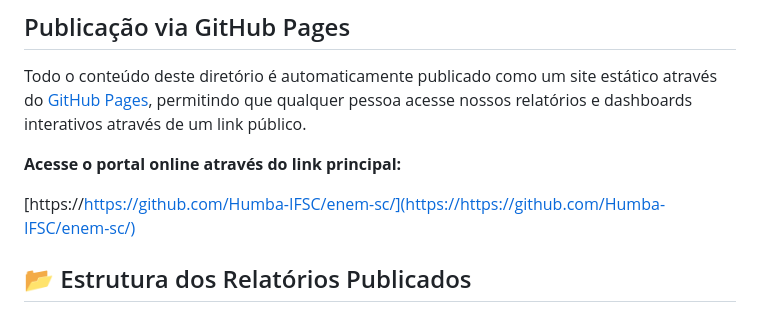
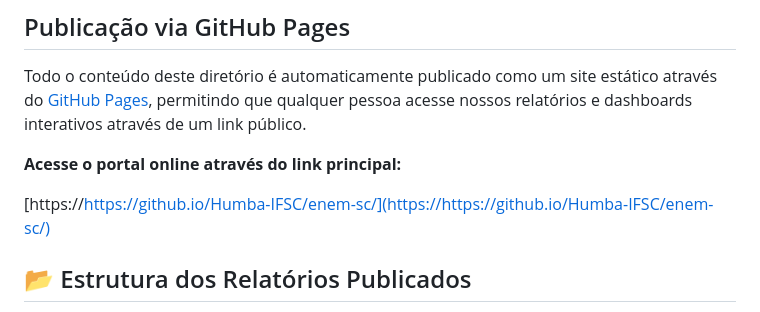
Before and after one commit to Humba-IFSC/enem-sc, a Markdown page: docs/README.md, the part around the change. GitHub-like rendering.

```diff
--- a/docs/README.md
+++ b/docs/README.md
@@ -8,7 +8,7 @@ Todo o conteúdo deste diretório é automaticamente publicado como um site est
 
 **Acesse o portal online através do link principal:**
 
-[https://https://github.com/Humba-IFSC/enem-sc/](https://https://github.com/Humba-IFSC/enem-sc/)
+[https://https://github.io/Humba-IFSC/enem-sc/](https://https://github.io/Humba-IFSC/enem-sc/)
 
 ## 📂 Estrutura dos Relatórios Publicados
 
```
